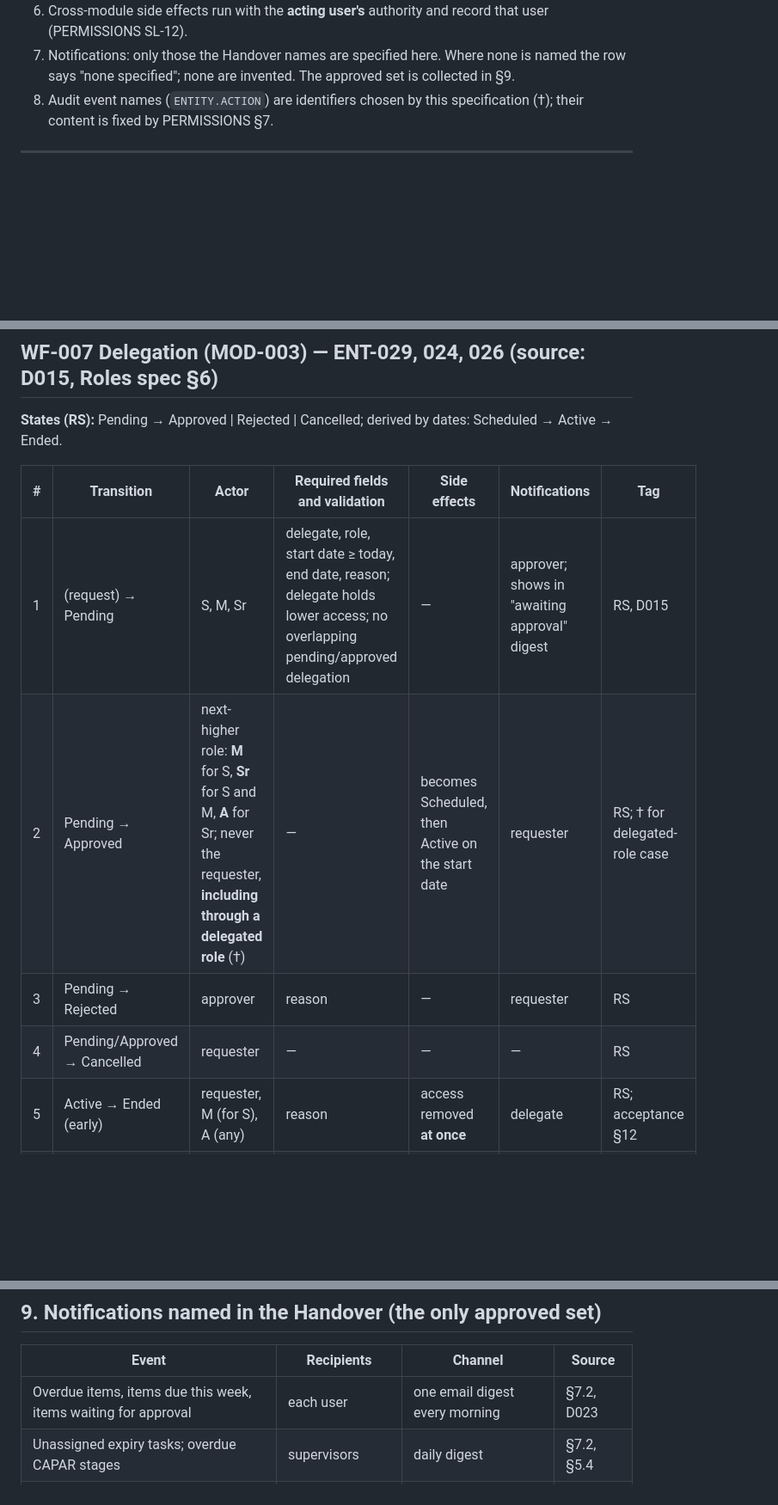
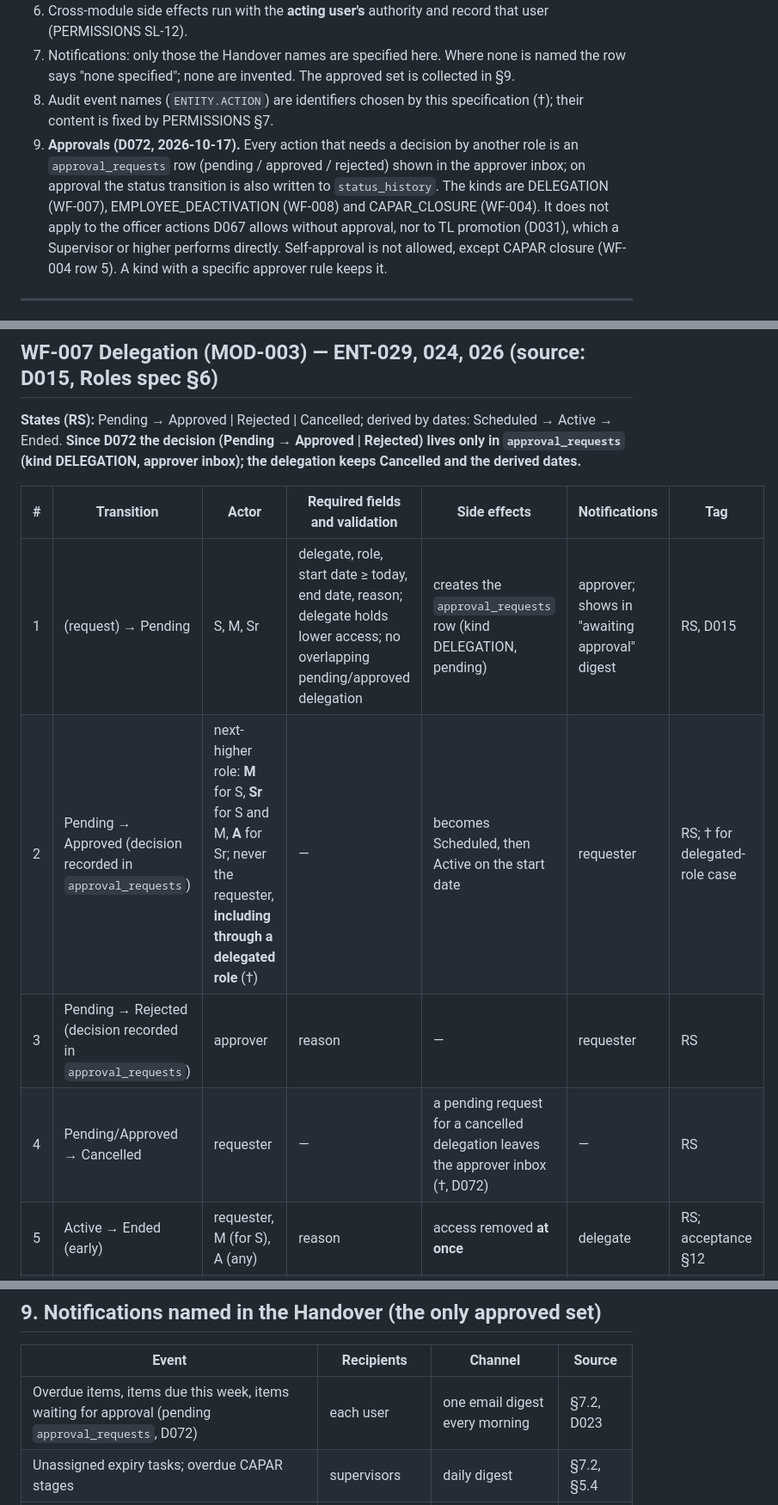
Before and after one commit to lheiiyy/TDMS, a Markdown page: docs/WORKFLOWS.md, 3 parts joined by grey strips. Shown at 86% size. Drawn GitHub-style; blank space fills up the shorter version.

```diff
--- a/docs/WORKFLOWS.md
+++ b/docs/WORKFLOWS.md
@@ -23,6 +23,7 @@ Supporting: WF-009 Import with review · WF-010 Admin delete/restore · WF-013 R
 6. Cross-module side effects run with the **acting user's** authority and record that user (PERMISSIONS SL-12).
 7. Notifications: only those the Handover names are specified here. Where none is named the row says "none specified"; none are invented. The approved set is collected in §9.
 8. Audit event names (`ENTITY.ACTION`) are identifiers chosen by this specification (†); their content is fixed by PERMISSIONS §7.
+9. **Approvals (D072, 2026-10-17).** Every action that needs a decision by another role is an `approval_requests` row (pending / approved / rejected) shown in the approver inbox; on approval the status transition is also written to `status_history`. The kinds are DELEGATION (WF-007), EMPLOYEE_DEACTIVATION (WF-008) and CAPAR_CLOSURE (WF-004). It does not apply to the officer actions D067 allows without approval, nor to TL promotion (D031), which a Supervisor or higher performs directly. Self-approval is not allowed, except CAPAR closure (WF-004 row 5). A kind with a specific approver rule keeps it.
 
 ---
 
@@ -177,14 +178,14 @@ Required data on the case: location, audit type (shared list), audit failed date
 
 ## WF-007 Delegation (MOD-003) — ENT-029, 024, 026 (source: D015, Roles spec §6)
 
-**States (RS):** Pending → Approved | Rejected | Cancelled; derived by dates: Scheduled → Active → Ended.
+**States (RS):** Pending → Approved | Rejected | Cancelled; derived by dates: Scheduled → Active → Ended. **Since D072 the decision (Pending → Approved | Rejected) lives only in `approval_requests` (kind DELEGATION, approver inbox); the delegation keeps Cancelled and the derived dates.**
 
 | # | Transition | Actor | Required fields and validation | Side effects | Notifications | Tag |
 | --- | --- | --- | --- | --- | --- | --- |
-| 1 | (request) → Pending | S, M, Sr | delegate, role, start date ≥ today, end date, reason; delegate holds lower access; no overlapping pending/approved delegation | — | approver; shows in "awaiting approval" digest | RS, D015 |
-| 2 | Pending → Approved | next-higher role: **M** for S, **Sr** for S and M, **A** for Sr; never the requester, **including through a delegated role** (†) | — | becomes Scheduled, then Active on the start date | requester | RS; † for delegated-role case |
-| 3 | Pending → Rejected | approver | reason | — | requester | RS |
-| 4 | Pending/Approved → Cancelled | requester | — | — | — | RS |
+| 1 | (request) → Pending | S, M, Sr | delegate, role, start date ≥ today, end date, reason; delegate holds lower access; no overlapping pending/approved delegation | creates the `approval_requests` row (kind DELEGATION, pending) | approver; shows in "awaiting approval" digest | RS, D015 |
+| 2 | Pending → Approved (decision recorded in `approval_requests`) | next-higher role: **M** for S, **Sr** for S and M, **A** for Sr; never the requester, **including through a delegated role** (†) | — | becomes Scheduled, then Active on the start date | requester | RS; † for delegated-role case |
+| 3 | Pending → Rejected (decision recorded in `approval_requests`) | approver | reason | — | requester | RS |
+| 4 | Pending/Approved → Cancelled | requester | — | a pending request for a cancelled delegation leaves the approver inbox (†, D072) | — | RS |
 | 5 | Active → Ended (early) | requester, M (for S), A (any) | reason | access removed **at once** | delegate | RS; acceptance §12 |
 | 6 | Active → Ended (date) | system | end date passed | access removed | — | RS |
 | 7 | any → Ended | system | either user deactivated (D042) | access removed | — | I |
@@ -252,7 +253,7 @@ Required data on the case: location, audit type (shared list), audit failed date
 
 | Event | Recipients | Channel | Source |
 | --- | --- | --- | --- |
-| Overdue items, items due this week, items waiting for approval | each user | one email digest every morning | §7.2, D023 |
+| Overdue items, items due this week, items waiting for approval (pending `approval_requests`, D072) | each user | one email digest every morning | §7.2, D023 |
 | Unassigned expiry tasks; overdue CAPAR stages | supervisors | daily digest | §7.2, §5.4 |
 | Unassigned or unscheduled expiry task past the Admin days | supervisors | dashboard + digest | §5.4 |
 | CAPAR stage past its working-day target | assignee, supervisors | dashboard + digest | §5.3 |
```
Also changed, not shown: other parts of docs/WORKFLOWS.md (+5 -5 lines), docs/API-CONTRACT.md (+2 -2 lines), docs/PERMISSIONS.md (+6 -5 lines).
